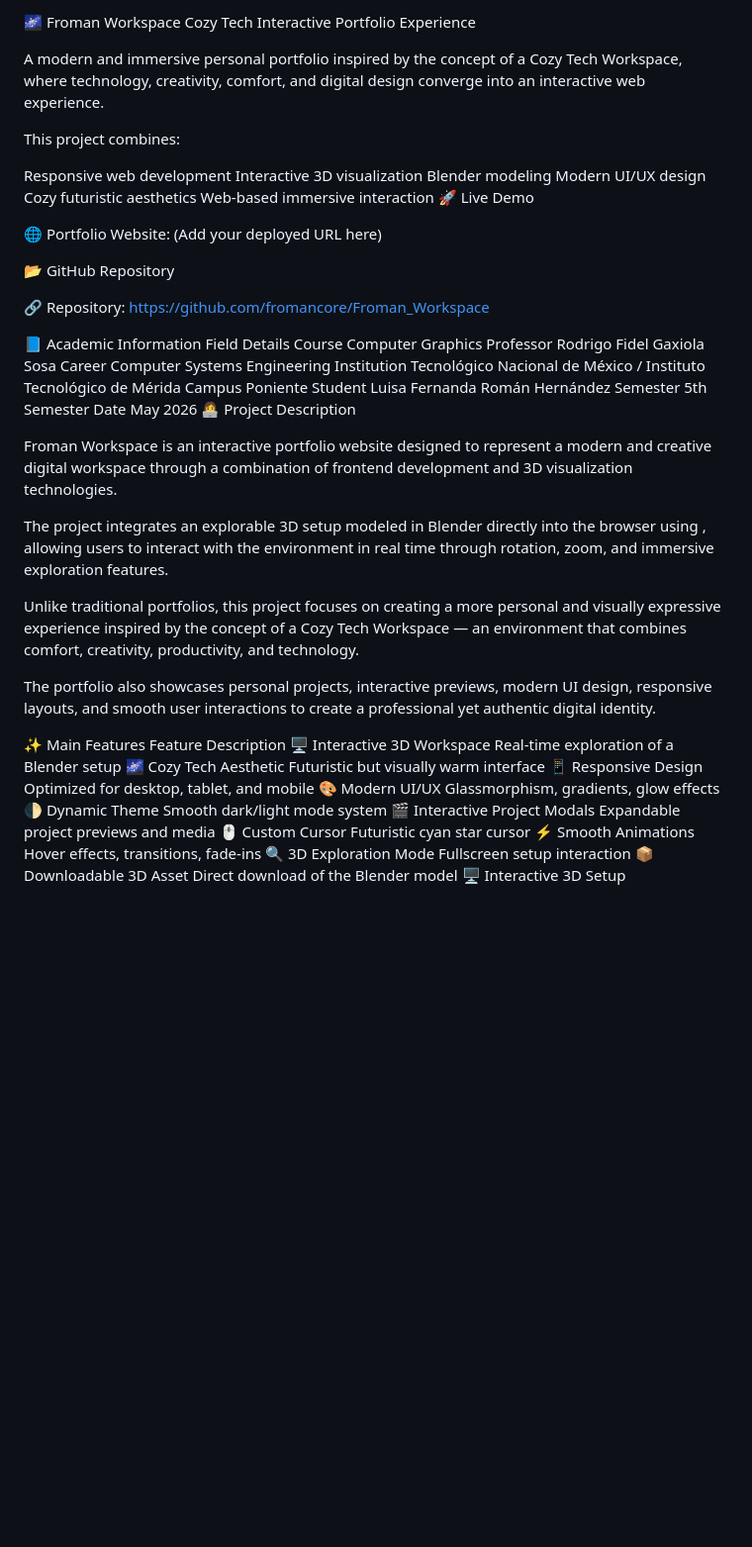
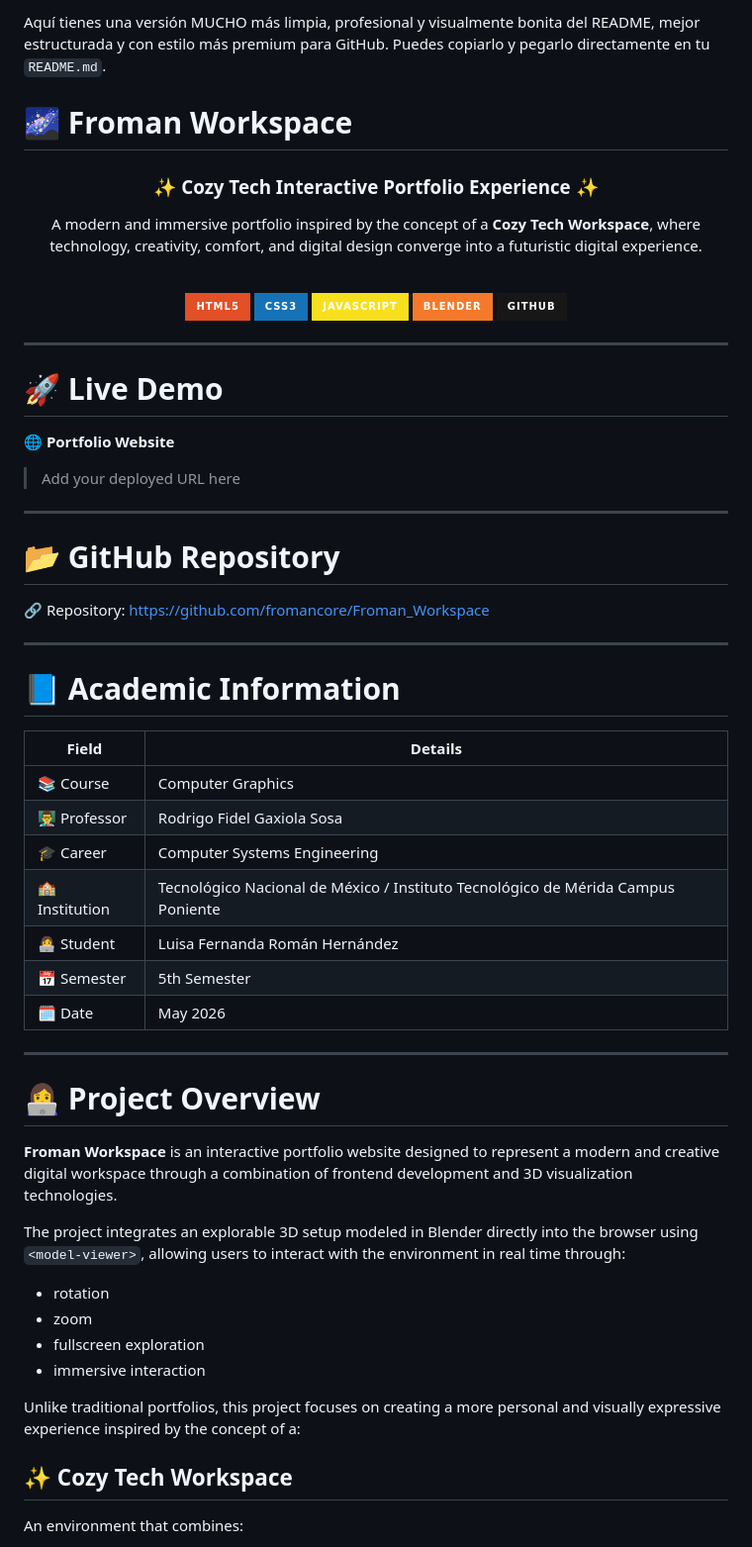
Before and after one commit to fromancore/Froman_Workspace, a Markdown page: README.md, the part around one of its changes. Shown at 99% size. Drawn GitHub-style; badges without logos; blank space fills up the shorter version.

Commit message:
docs: README update

```diff
--- a/README.md
+++ b/README.md
@@ -1,55 +1,69 @@
-🌌 Froman Workspace
-Cozy Tech Interactive Portfolio Experience
+Aquí tienes una versión MUCHO más limpia, profesional y visualmente bonita del README, mejor estructurada y con estilo más premium para GitHub.
+Puedes copiarlo y pegarlo directamente en tu `README.md`.
 
-A modern and immersive personal portfolio inspired by the concept of a Cozy Tech Workspace, where technology, creativity, comfort, and digital design converge into an interactive web experience.
+# 🌌 Froman Workspace
 
-This project combines:
+<div align="center">
 
-Responsive web development
-Interactive 3D visualization
-Blender modeling
-Modern UI/UX design
-Cozy futuristic aesthetics
-Web-based immersive interaction
-🚀 Live Demo
+### ✨ Cozy Tech Interactive Portfolio Experience ✨
 
-🌐 Portfolio Website:
-(Add your deployed URL here)
+A modern and immersive portfolio inspired by the concept of a **Cozy Tech Workspace**, where technology, creativity, comfort, and digital design converge into a futuristic digital experience.
 
-📂 GitHub Repository
+<br>
+
+![HTML5](https://img.shields.io/badge/HTML5-E34F26?style=for-the-badge\&logo=html5\&logoColor=white)
+![CSS3](https://img.shields.io/badge/CSS3-1572B6?style=for-the-badge\&logo=css3\&logoColor=white)
+![JavaScript](https://img.shields.io/badge/JavaScript-F7DF1E?style=for-the-badge\&logo=javascript\&logoColor=black)
+![Blender](https://img.shields.io/badge/Blender-F5792A?style=for-the-badge\&logo=blender\&logoColor=white)
+![GitHub](https://img.shields.io/badge/GitHub-181717?style=for-the-badge\&logo=github\&logoColor=white)
+
+</div>
+
+---
+
+# 🚀 Live Demo
+
+🌐 **Portfolio Website**
+
+> Add your deployed URL here
+
+---
+
+# 📂 GitHub Repository
 
 🔗 Repository:
-https://github.com/fromancore/Froman_Workspace
+[https://github.com/fromancore/Froman_Workspace](https://github.com/fromancore/Froman_Workspace)
 
-📘 Academic Information
-Field	Details
-Course	Computer Graphics
-Professor	Rodrigo Fidel Gaxiola Sosa
-Career	Computer Systems Engineering
-Institution	Tecnológico Nacional de México / Instituto Tecnológico de Mérida Campus Poniente
-Student	Luisa Fernanda Román Hernández
-Semester	5th Semester
-Date	May 2026
-👩‍💻 Project Description
+---
 
-Froman Workspace is an interactive portfolio website designed to represent a modern and creative digital workspace through a combination of frontend development and 3D visualization technologies.
+# 📘 Academic Information
 
-The project integrates an explorable 3D setup modeled in Blender directly into the browser using <model-viewer>, allowing users to interact with the environment in real time through rotation, zoom, and immersive exploration features.
+| Field           | Details                                                                          |
+| --------------- | -------------------------------------------------------------------------------- |
+| 📚 Course       | Computer Graphics                                                                |
+| 👨‍🏫 Professor | Rodrigo Fidel Gaxiola Sosa                                                       |
+| 🎓 Career       | Computer Systems Engineering                                                     |
+| 🏫 Institution  | Tecnológico Nacional de México / Instituto Tecnológico de Mérida Campus Poniente |
+| 👩‍💻 Student   | Luisa Fernanda Román Hernández                                                   |
+| 📅 Semester     | 5th Semester                                                                     |
+| 🗓️ Date        | May 2026                                                                         |
 
-Unlike traditional portfolios, this project focuses on creating a more personal and visually expressive experience inspired by the concept of a Cozy Tech Workspace — an environment that combines comfort, creativity, productivity, and technology.
+---
 
-The portfolio also showcases personal projects, interactive previews, modern UI design, responsive layouts, and smooth user interactions to create a professional yet authentic digital identity.
+# 👩‍💻 Project Overview
 
-✨ Main Features
-Feature	Description
-🖥️ Interactive 3D Workspace	Real-time exploration of a Blender setup
-🌌 Cozy Tech Aesthetic	Futuristic but visually warm interface
-📱 Responsive Design	Optimized for desktop, tablet, and mobile
-🎨 Modern UI/UX	Glassmorphism, gradients, glow effects
-🌓 Dynamic Theme	Smooth dark/light mode system
-🎬 Interactive Project Modals	Expandable project previews and media
-🖱️ Custom Cursor	Futuristic cyan star cursor
-⚡ Smooth Animations	Hover effects, transitions, fade-ins
-🔍 3D Exploration Mode	Fullscreen setup interaction
-📦 Downloadable 3D Asset	Direct download of the Blender model
-🖥️ Interactive 3D Setup
+**Froman Workspace** is an interactive portfolio website designed to represent a modern and creative digital workspace through a combination of frontend development and 3D visualization technologies.
+
+The project integrates an explorable 3D setup modeled in Blender directly into the browser using `<model-viewer>`, allowing users to interact with the environment in real time through:
+
+* rotation
+* zoom
+* fullscreen exploration
+* immersive interaction
+
+Unlike traditional portfolios, this project focuses on creating a more personal and visually expressive experience inspired by the concept of a:
+
+## ✨ Cozy Tech Workspace
+
+An environment that combines:
+
```
Also changed, not shown: other parts of README.md (+206 -113 lines).
